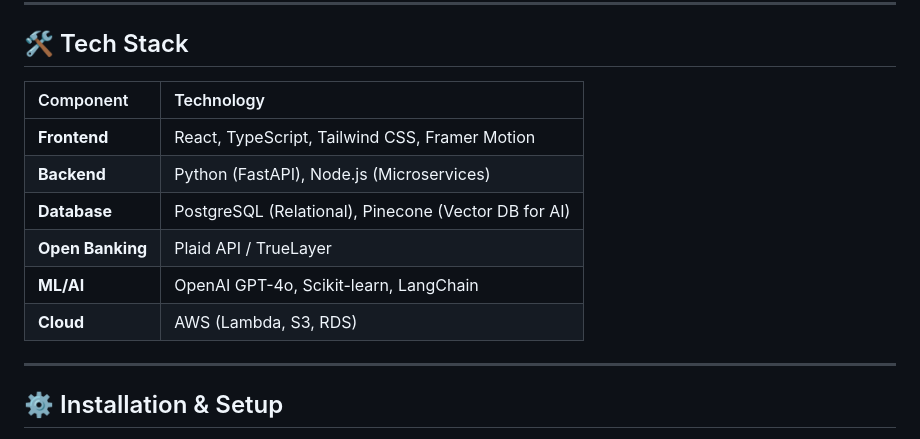
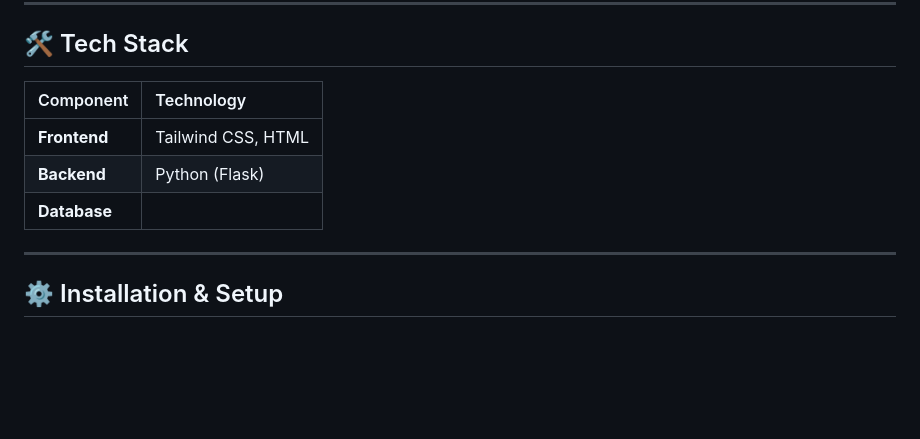
Before and after one commit to oligreenhalgh/GreatAssets, a Markdown page: README.md, the part around the change. GitHub-like rendering; blank space fills up the shorter version.

Commit message:
Initial Read Me Place-holder

```diff
--- a/README.md
+++ b/README.md
@@ -52,14 +52,11 @@ $$AHI = \frac{\sum (Risk_{i} \times Weight_{i})}{\sigma_{portfolio}} + \Delta ES
 
 ## 🛠️ Tech Stack
 
-| Component | Technology |
-| :--- | :--- |
-| **Frontend** | React, TypeScript, Tailwind CSS, Framer Motion |
-| **Backend** | Python (FastAPI), Node.js (Microservices) |
-| **Database** | PostgreSQL (Relational), Pinecone (Vector DB for AI) |
-| **Open Banking** | Plaid API / TrueLayer |
-| **ML/AI** | OpenAI GPT-4o, Scikit-learn, LangChain |
-| **Cloud** | AWS (Lambda, S3, RDS) |
+| Component | Technology                                        |
+| :--- |:--------------------------------------------------|
+| **Frontend** | Tailwind CSS, HTML                                |
+| **Backend** | Python (Flask)                                    |
+| **Database** |                                                   |
 
 ---
 
```
